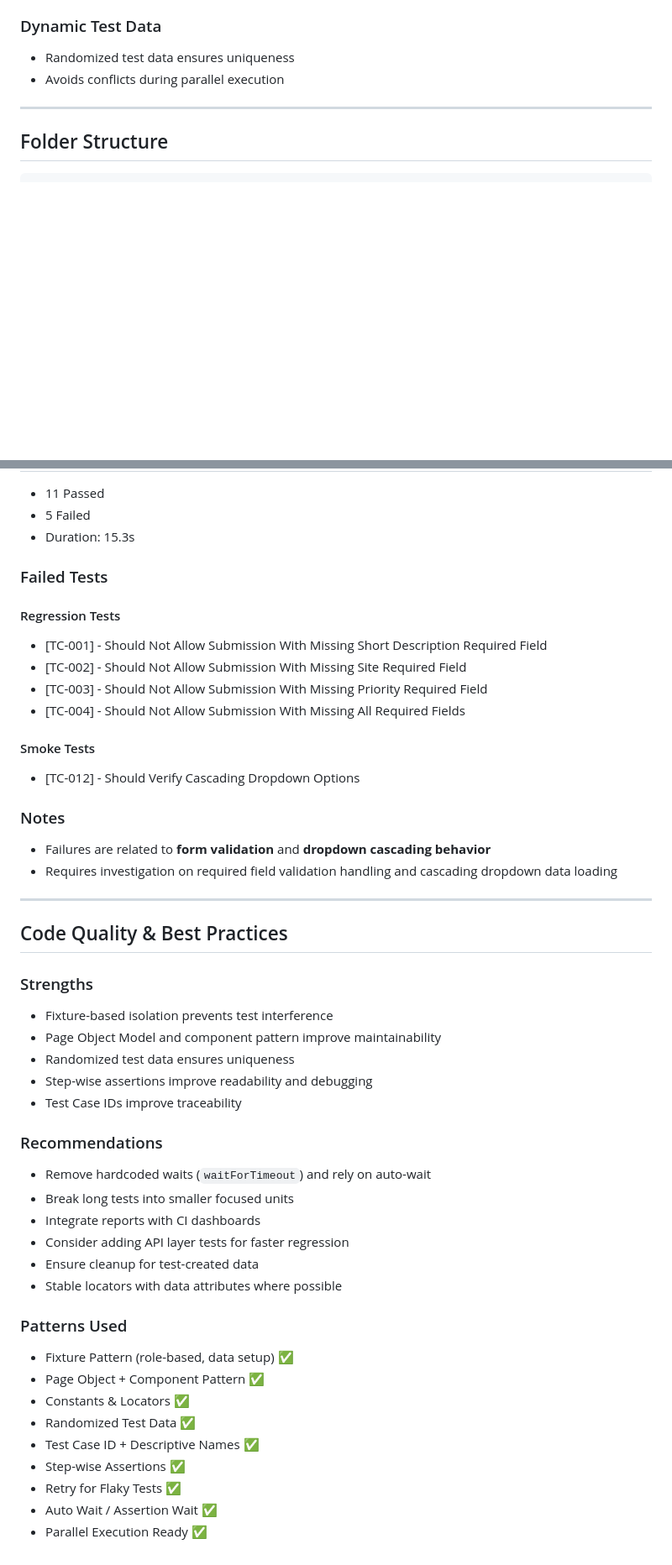
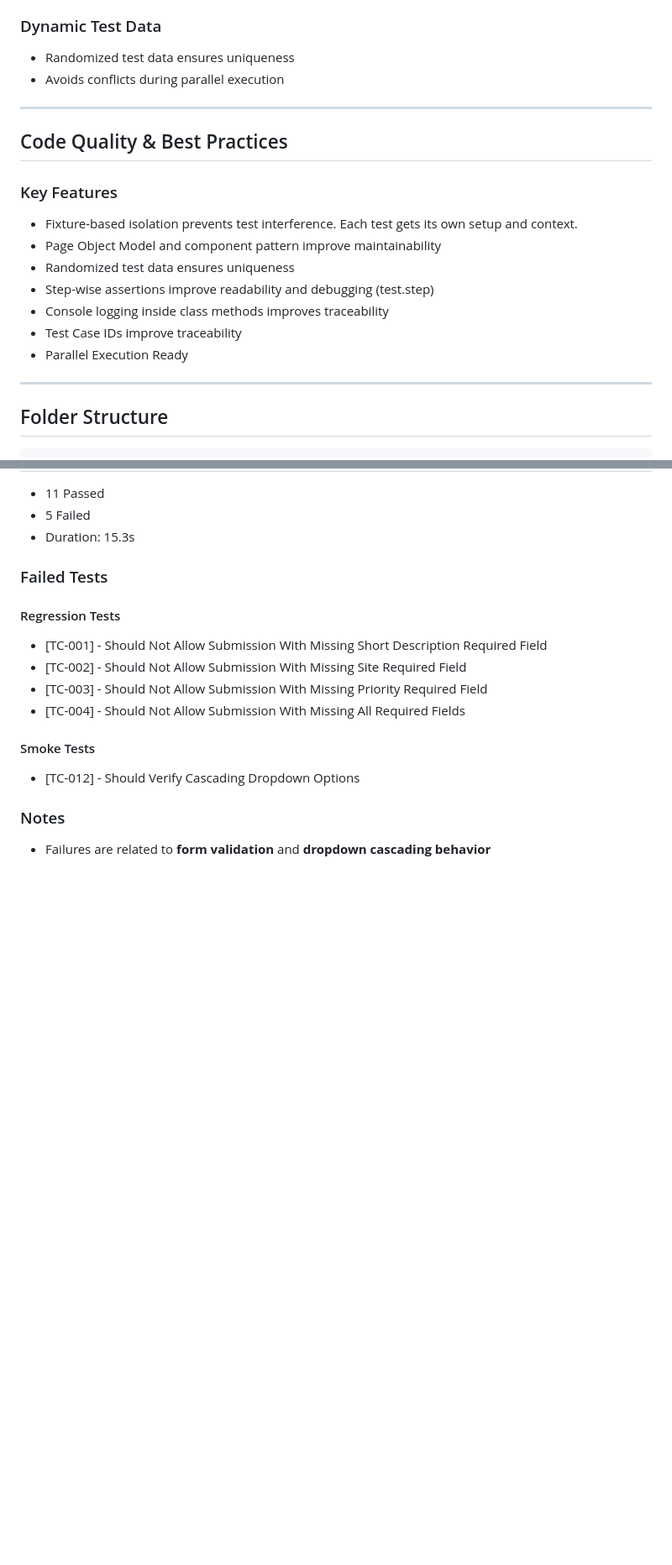
Before and after one commit to fmiworks/qa-engineer-take-home, a Markdown page: submission/PART3_tests/README.md, 2 parts joined by grey strips. Shown at 84% size. GitHub-like rendering; blank space fills up the shorter version.

Commit message:
updates on readme.dm file

```diff
--- a/submission/PART3_tests/README.md
+++ b/submission/PART3_tests/README.md
@@ -33,6 +33,19 @@ The framework is built using **Playwright** and follows a **fixture-based archit
 ### Dynamic Test Data
 - Randomized test data ensures uniqueness
 - Avoids conflicts during parallel execution
+
+---
+
+## Code Quality & Best Practices
+
+### Key Features
+- Fixture-based isolation prevents test interference. Each test gets its own setup and context.
+- Page Object Model and component pattern improve maintainability
+- Randomized test data ensures uniqueness
+- Step-wise assertions improve readability and debugging (test.step)
+- Console logging inside class methods improves traceability
+- Test Case IDs improve traceability
+- Parallel Execution Ready
 
 ---
 
@@ -147,34 +161,3 @@ npx playwright test tests/work-order-status-transitions.test.ts
 
 ### Notes
 - Failures are related to **form validation** and **dropdown cascading behavior**
-- Requires investigation on required field validation handling and cascading dropdown data loading
-
----
-
-## Code Quality & Best Practices
-
-### Strengths
-- Fixture-based isolation prevents test interference
-- Page Object Model and component pattern improve maintainability
-- Randomized test data ensures uniqueness
-- Step-wise assertions improve readability and debugging
-- Test Case IDs improve traceability
-
-### Recommendations
-- Remove hardcoded waits (`waitForTimeout`) and rely on auto-wait
-- Break long tests into smaller focused units
-- Integrate reports with CI dashboards
-- Consider adding API layer tests for faster regression
-- Ensure cleanup for test-created data
-- Stable locators with data attributes where possible
-
-### Patterns Used
-- Fixture Pattern (role-based, data setup) ✅
-- Page Object + Component Pattern ✅
-- Constants & Locators ✅
-- Randomized Test Data ✅
-- Test Case ID + Descriptive Names ✅
-- Step-wise Assertions ✅
-- Retry for Flaky Tests ✅
-- Auto Wait / Assertion Wait ✅
-- Parallel Execution Ready ✅
```
Also changed, not shown: other parts of submission/PART3_tests/README.md (+3 -2 lines).
